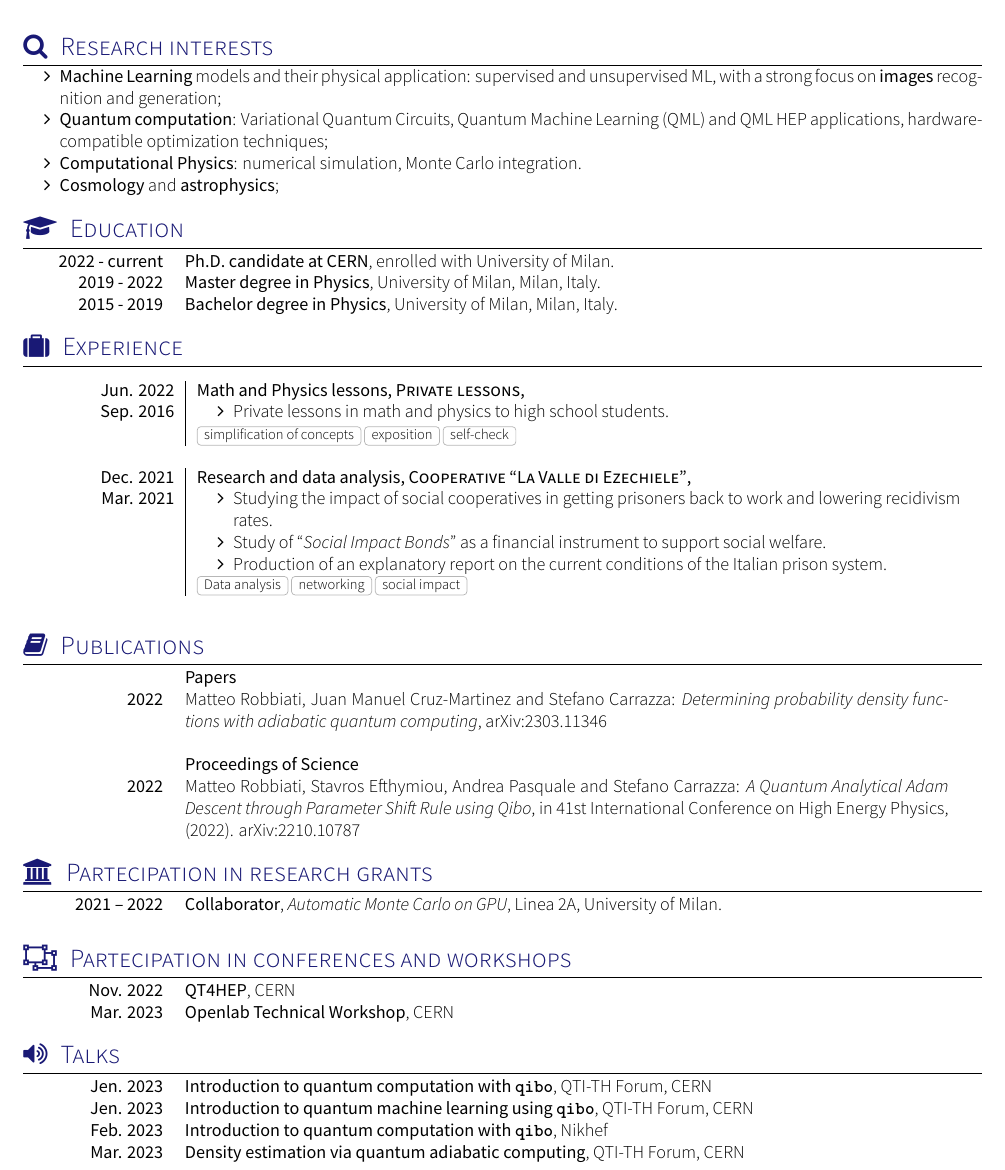
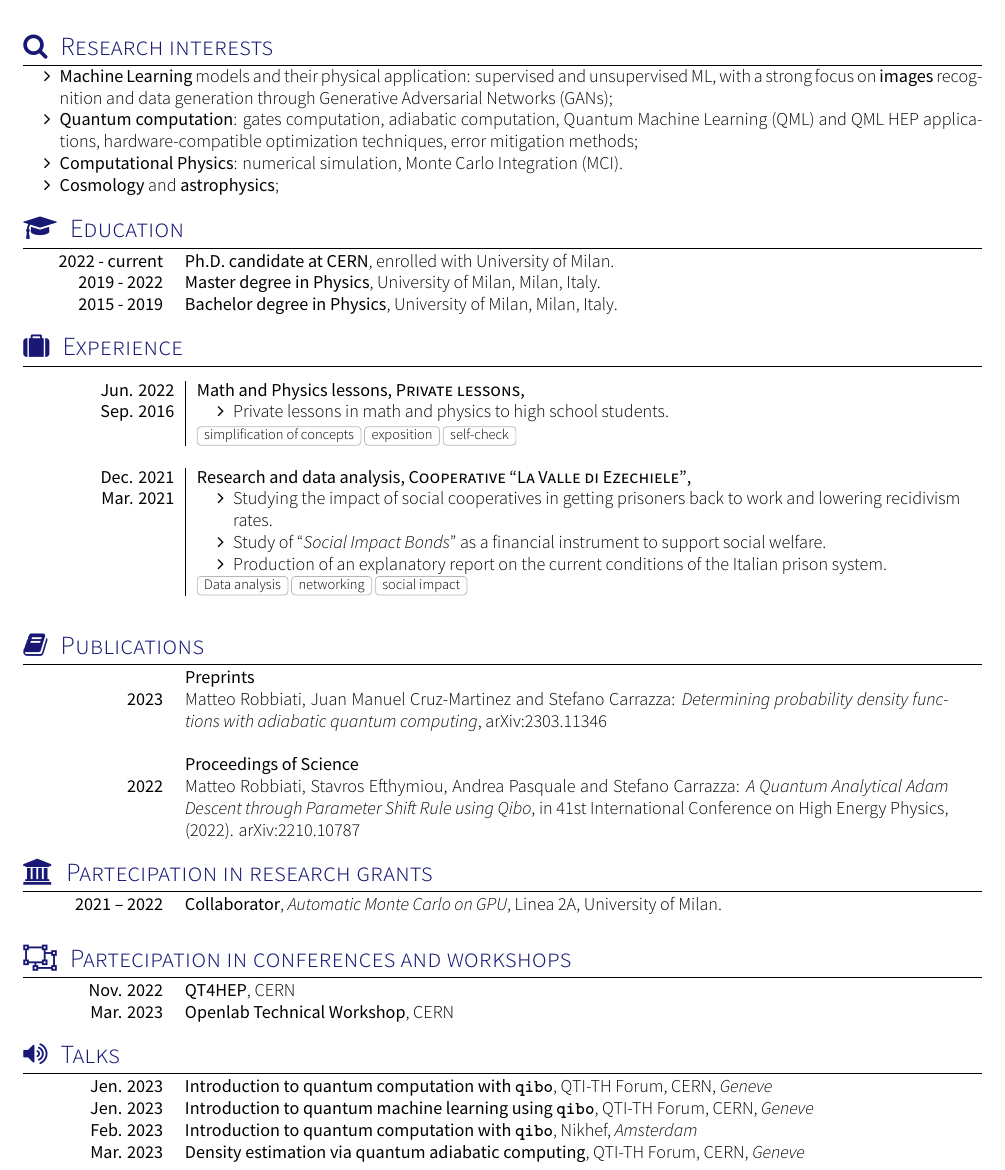
Before and after one commit to MatteoRobbiati/LaTeX-files, a LaTeX CV (CV/cv.tex, which reads CV/section_headline.tex, CV/section_publications_etc.tex, CV/section_talks.tex): part of page 1 of 2, cut so that both start at the same text. Compiled offline with XeLaTeX; a missing font is replaced by an installed copy or a similar font; a LaTeX package or settings file that is missing is left out.

Commit message:
fix cv dates

```diff
--- a/CV/section_headline.tex
+++ b/CV/section_headline.tex
@@ -12,9 +12,14 @@
 \sectionTitle{Research interests}{\faSearch}
 \par{
 \begin{itemize}
-    \item \textbf{Machine Learning} models and their physical application: supervised and unsupervised ML, with a strong focus on \textbf{images} recognition and generation;
-    \item \textbf{Quantum computation}: Variational Quantum Circuits, Quantum Machine Learning (QML) and QML HEP applications, hardware-compatible optimization techniques;
-    \item \textbf{Computational Physics}: numerical simulation, Monte Carlo integration.
+    \item \textbf{Machine Learning} models and their physical application: supervised
+    and unsupervised ML, with a strong focus on \textbf{images} recognition and
+    data generation through Generative Adversarial Networks (GANs);
+    \item \textbf{Quantum computation}: gates computation, adiabatic computation, Quantum
+    Machine Learning (QML) and QML HEP applications, hardware-compatible optimization
+    techniques, error mitigation methods;
+    \item \textbf{Computational Physics}: numerical simulation, Monte Carlo
+    Integration (MCI).
     \item \textbf{Cosmology} and \textbf{astrophysics};
 \end{itemize}
 }
--- a/CV/section_publications_etc.tex
+++ b/CV/section_publications_etc.tex
@@ -13,8 +13,8 @@
 \sectionTitle{Publications}{\faBook}
 
 \begin{scholarship}
-	\scholarshipentry{} {\textbf{Papers}}
-	\scholarshipentry{\textbf{2022}}{Matteo Robbiati, Juan Manuel Cruz-Martinez
+	\scholarshipentry{} {\textbf{Preprints}}
+	\scholarshipentry{\textbf{2023}}{Matteo Robbiati, Juan Manuel Cruz-Martinez
 	and Stefano Carrazza: \textit{Determining probability density functions with
 	adiabatic quantum computing},
 	\href{https://arxiv.org/abs/2303.11346}{arXiv:2303.11346}}
--- a/CV/section_talks.tex
+++ b/CV/section_talks.tex
@@ -1,8 +1,8 @@
 \sectionTitle{Talks}{\faVolumeUp}
 
 \begin{scholarship}
-	\scholarshipentry{\textbf{Jen. 2023}}{\textbf{Introduction to quantum computation with \texttt{qibo}}, QTI-TH Forum, CERN}
-     \scholarshipentry{\textbf{Jen. 2023}}{\textbf{Introduction to quantum machine learning using \texttt{qibo}}, QTI-TH Forum, CERN}
-     \scholarshipentry{\textbf{Feb. 2023}}{\textbf{Introduction to quantum computation with \texttt{qibo}}, Nikhef}
-     \scholarshipentry{\textbf{Mar. 2023}}{\textbf{Density estimation via quantum adiabatic computing}, QTI-TH Forum, CERN}
+	\scholarshipentry{\textbf{Jen. 2023}}{\textbf{Introduction to quantum computation with \texttt{qibo}}, QTI-TH Forum, CERN, \textit{Geneve}}
+     \scholarshipentry{\textbf{Jen. 2023}}{\textbf{Introduction to quantum machine learning using \texttt{qibo}}, QTI-TH Forum, CERN, \textit{Geneve}}
+     \scholarshipentry{\textbf{Feb. 2023}}{\textbf{Introduction to quantum computation with \texttt{qibo}}, Nikhef, \textit{Amsterdam}}
+     \scholarshipentry{\textbf{Mar. 2023}}{\textbf{Density estimation via quantum adiabatic computing}, QTI-TH Forum, CERN, \textit{Geneve}}
 \end{scholarship}
```
Also changed, not shown: CV/cv.pdf.
